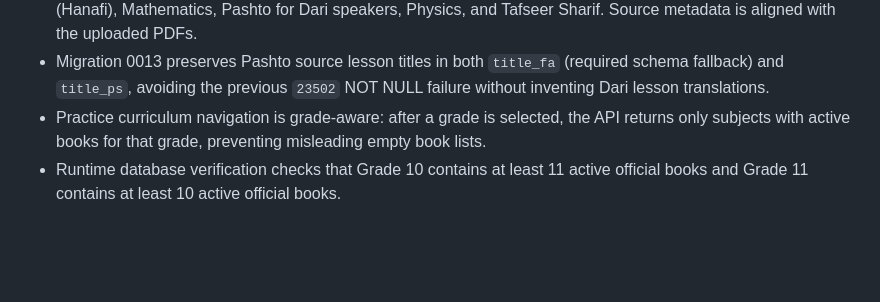
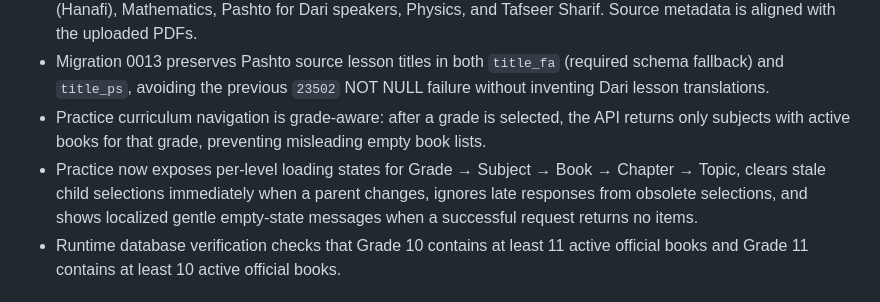
Before and after one commit to Alisina137/kankor, a Markdown page: docs/PROJECT-STATE.md, the part around the change. GitHub-like rendering; blank space fills up the shorter version.

Commit message:
Document Practice loading UX

```diff
--- a/docs/PROJECT-STATE.md
+++ b/docs/PROJECT-STATE.md
@@ -182,6 +182,7 @@ Phase 9 — Administration and Content Quality completed in source.
 - The five remaining supplied Grade 11 textbooks are represented by migrations 0013–0014: Islamic Education (Hanafi), Mathematics, Pashto for Dari speakers, Physics, and Tafseer Sharif. Source metadata is aligned with the uploaded PDFs.
 - Migration 0013 preserves Pashto source lesson titles in both `title_fa` (required schema fallback) and `title_ps`, avoiding the previous `23502` NOT NULL failure without inventing Dari lesson translations.
 - Practice curriculum navigation is grade-aware: after a grade is selected, the API returns only subjects with active books for that grade, preventing misleading empty book lists.
+- Practice now exposes per-level loading states for Grade → Subject → Book → Chapter → Topic, clears stale child selections immediately when a parent changes, ignores late responses from obsolete selections, and shows localized gentle empty-state messages when a successful request returns no items.
 - Runtime database verification checks that Grade 10 contains at least 11 active official books and Grade 11 contains at least 10 active official books.
 
 ## Latest source baseline
```
